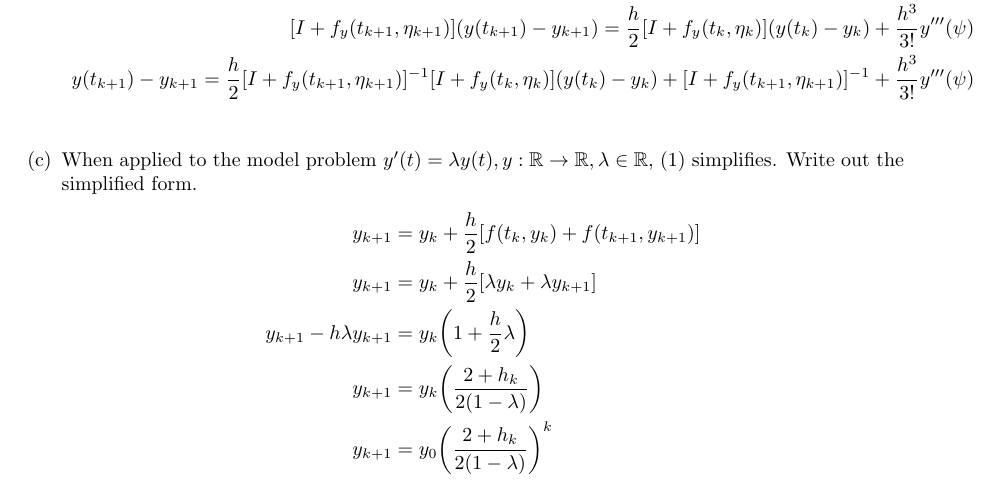
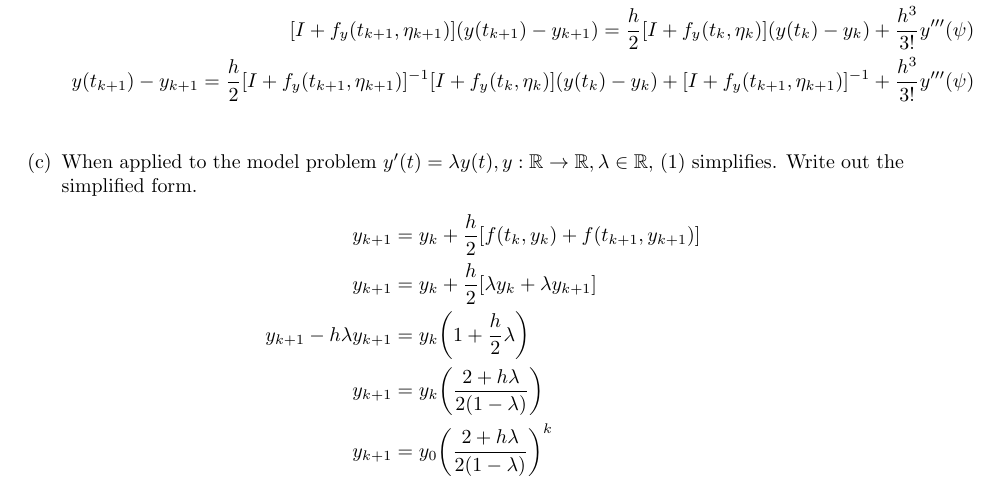
Before and after one commit to poonkeegan/school, a LaTeX document (cscd37/assgn3.tex): part of page 2 of 3, cut so that both start at the same text. Compiled offline with pdfLaTeX.

Commit message:
Fri Apr  6 19:06:25 EDT 2018

```diff
--- a/cscd37/assgn3.tex
+++ b/cscd37/assgn3.tex
@@ -202,8 +202,9 @@ poonkeeg\\
                 + \lambda y_{k+1}] \\
                 y_{k+1} - h\lambda y_{k+1} &=
                 y_k \bigg( 1 +  \frac{h}{2}\lambda \bigg) \\
-                y_{k+1} &= y_k \bigg( \frac{2 + h_k}{2(1-\lambda)}\bigg) \\
-                y_{k+1} &= y_0 \bigg( \frac{2 + h_k}{2(1-\lambda)}
+                y_{k+1} &= y_k \bigg( \frac{2 + h\lambda}
+                {2(1-\lambda)}\bigg) \\
+                y_{k+1} &= y_0 \bigg( \frac{2 + h\lambda}{2(1-\lambda)}
                 \bigg)^k \\
                 \end{align*}
             \item Derive the growth factor for the simplified form.
```
Also changed, not shown: cscd37/assgn3.pdf.
